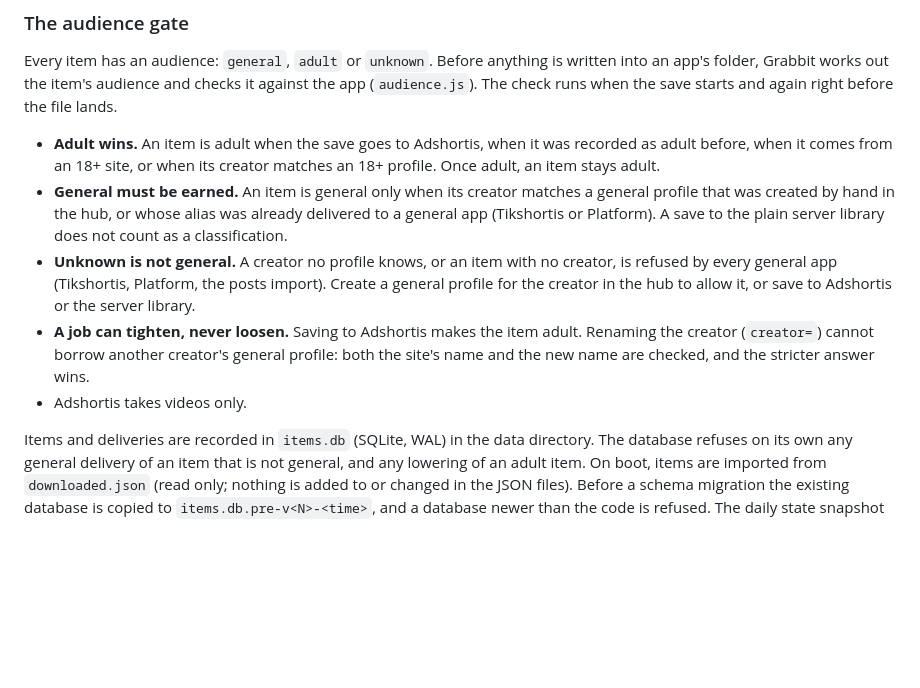
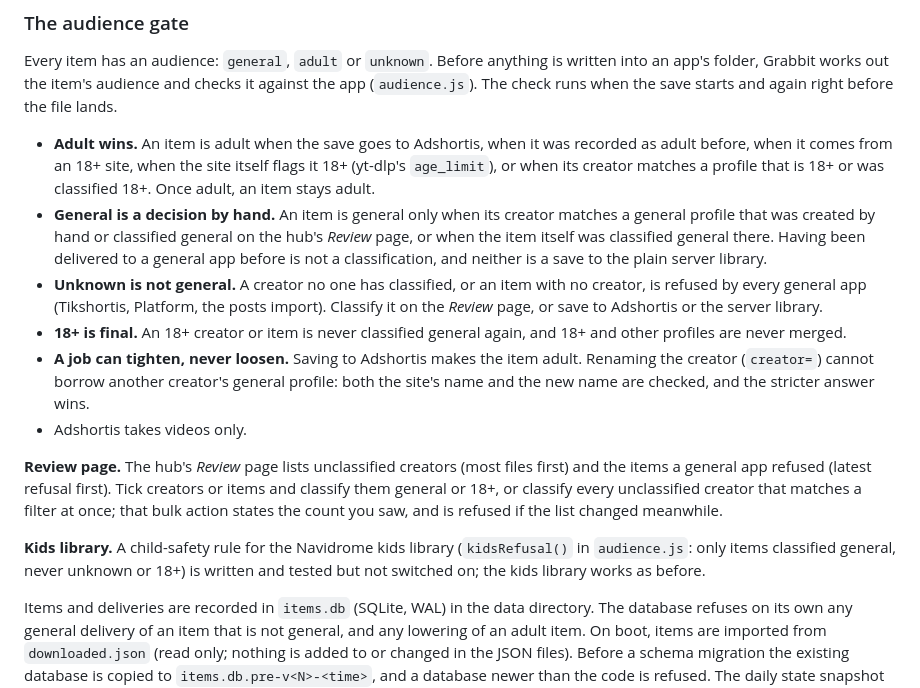
Before and after one commit to tjelite1986/grabbit, a Markdown page: README.md, the part around the change. Drawn GitHub-style; blank space fills up the shorter version.

Commit message:
Describe the hand-only classification and the review page in the README
Co-Authored-By: Claude Opus 5.5 <noreply@anthropic.com>

```diff
--- a/README.md
+++ b/README.md
@@ -194,21 +194,36 @@ it against the app (`audience.js`). The check runs when the save starts and
 again right before the file lands.
 
 - **Adult wins.** An item is adult when the save goes to Adshortis, when it was
-  recorded as adult before, when it comes from an 18+ site, or when its creator
-  matches an 18+ profile. Once adult, an item stays adult.
-- **General must be earned.** An item is general only when its creator matches
-  a general profile that was created by hand in the hub, or whose alias was
-  already delivered to a general app (Tikshortis or Platform). A save to the
-  plain server library does not count as a classification.
-- **Unknown is not general.** A creator no profile knows, or an item with no
-  creator, is refused by every general app (Tikshortis, Platform, the posts
-  import). Create a general profile for the creator in the hub to allow it, or
-  save to Adshortis or the server library.
+  recorded as adult before, when it comes from an 18+ site, when the site
+  itself flags it 18+ (yt-dlp's `age_limit`), or when its creator matches a
+  profile that is 18+ or was classified 18+. Once adult, an item stays adult.
+- **General is a decision by hand.** An item is general only when its creator
+  matches a general profile that was created by hand or classified general on
+  the hub's *Review* page, or when the item itself was classified general
+  there. Having been delivered to a general app before is not a
+  classification, and neither is a save to the plain server library.
+- **Unknown is not general.** A creator no one has classified, or an item with
+  no creator, is refused by every general app (Tikshortis, Platform, the posts
+  import). Classify it on the *Review* page, or save to Adshortis or the
+  server library.
+- **18+ is final.** An 18+ creator or item is never classified general again,
+  and 18+ and other profiles are never merged.
 - **A job can tighten, never loosen.** Saving to Adshortis makes the item
   adult. Renaming the creator (`creator=`) cannot borrow another creator's
   general profile: both the site's name and the new name are checked, and the
   stricter answer wins.
 - Adshortis takes videos only.
+
+**Review page.** The hub's *Review* page lists unclassified creators (most
+files first) and the items a general app refused (latest refusal first). Tick
+creators or items and classify them general or 18+, or classify every
+unclassified creator that matches a filter at once; that bulk action states
+the count you saw, and is refused if the list changed meanwhile.
+
+**Kids library.** A child-safety rule for the Navidrome kids library
+(`kidsRefusal()` in `audience.js`: only items classified general, never
+unknown or 18+) is written and tested but not switched on; the kids library
+works as before.
 
 Items and deliveries are recorded in `items.db` (SQLite, WAL) in the data
 directory. The database refuses on its own any general delivery of an item that
```
